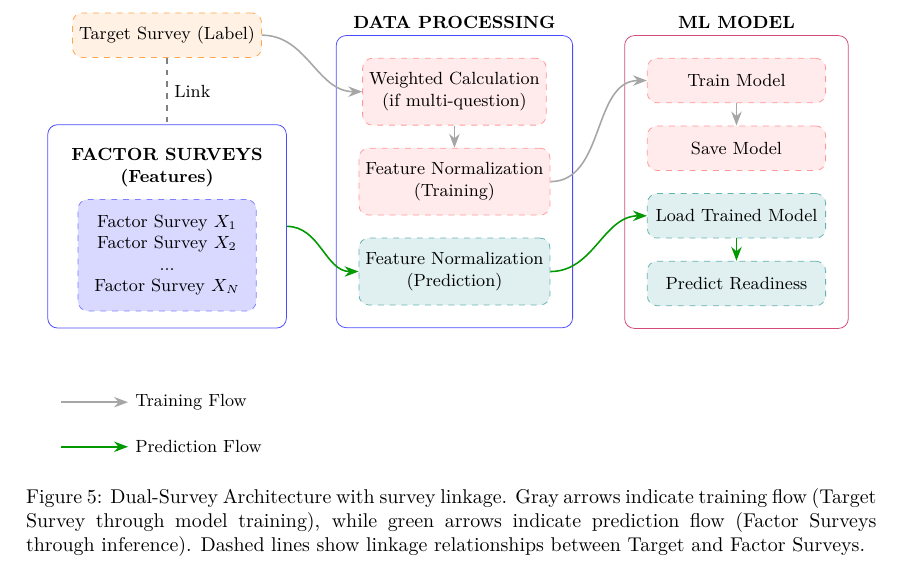
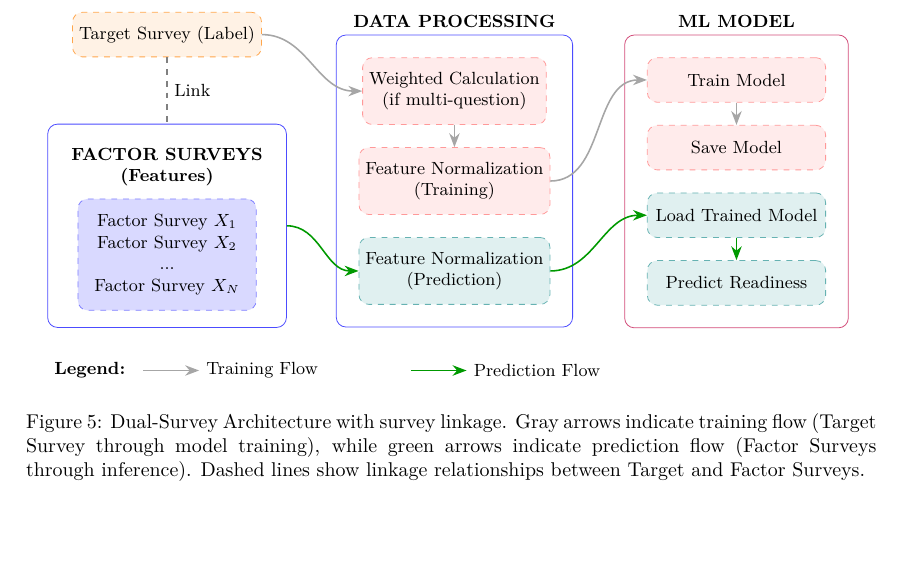
Before and after one commit to mandloideep/acosus-presentation, a LaTeX paper (research-paper/current/overleaf/main.tex): part of page 9 of 17, cut so that both start at the same text, the shorter picture padded with empty space. Compiled offline with pdfLaTeX.

Commit message:
Refactor legend layout in TikZ diagram for improved clarity; adjust positioning and labeling for better readability

```diff
--- a/research-paper/current/overleaf/main.tex
+++ b/research-paper/current/overleaf/main.tex
@@ -575,10 +575,11 @@ The algorithm-agnostic design described in Section~\ref{subsec:progressive} mani
 \draw[predarr] (normpred.east) to[out=0,in=180] (load.west);
 \draw[predarr] (load.south) -- (predict.north);
 
-% Legend
-\node[below=12mm of fbox.south west,anchor=north west] (legendtitle) {};
-\draw[trainarr] (legendtitle.east) -- ++(12mm,0) node[right,font=\small,black] {Training Flow};
-\draw[predarr] ([yshift=-8mm]legendtitle.east) -- ++(12mm,0) node[right,font=\small,black] {Prediction Flow};
+% Legend (horizontal layout)
+\node[below=5mm of fbox.south west,anchor=north west,font=\small\bfseries] (legendlabel) {Legend:};
+\draw[trainarr] ([xshift=2mm]legendlabel.east) -- ++(10mm,0) node[right,font=\small,black] {Training Flow};
+\node[right=50mm of legendlabel.east,anchor=west] (predlegendstart) {};
+\draw[predarr] (predlegendstart.west) -- ++(10mm,0) node[right,font=\small,black] {Prediction Flow};
 \end{tikzpicture}
 }%
 \caption{Dual-Survey Architecture with survey linkage. Gray arrows indicate training flow (Target Survey through model training), while green arrows indicate prediction flow (Factor Surveys through inference). Dashed lines show linkage relationships between Target and Factor Surveys.}
```
